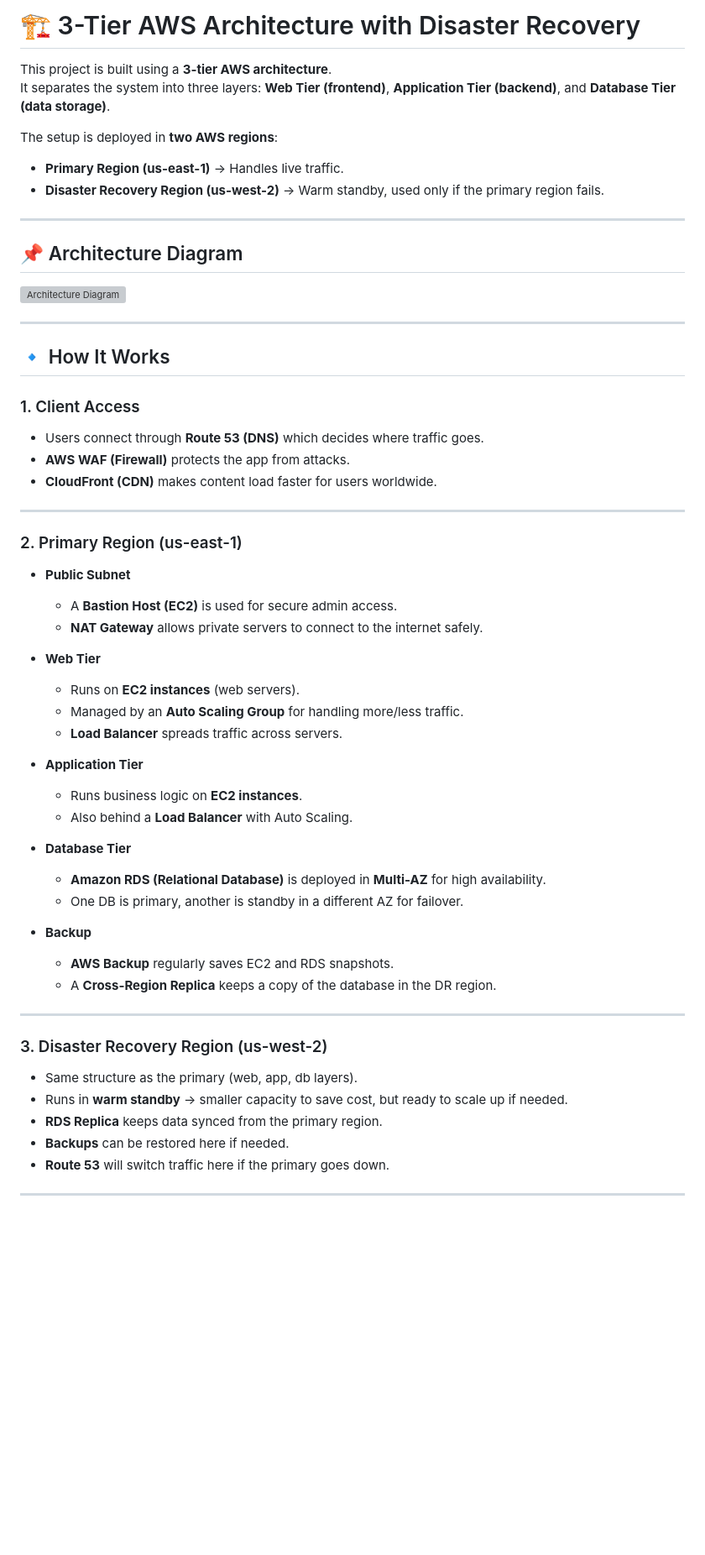
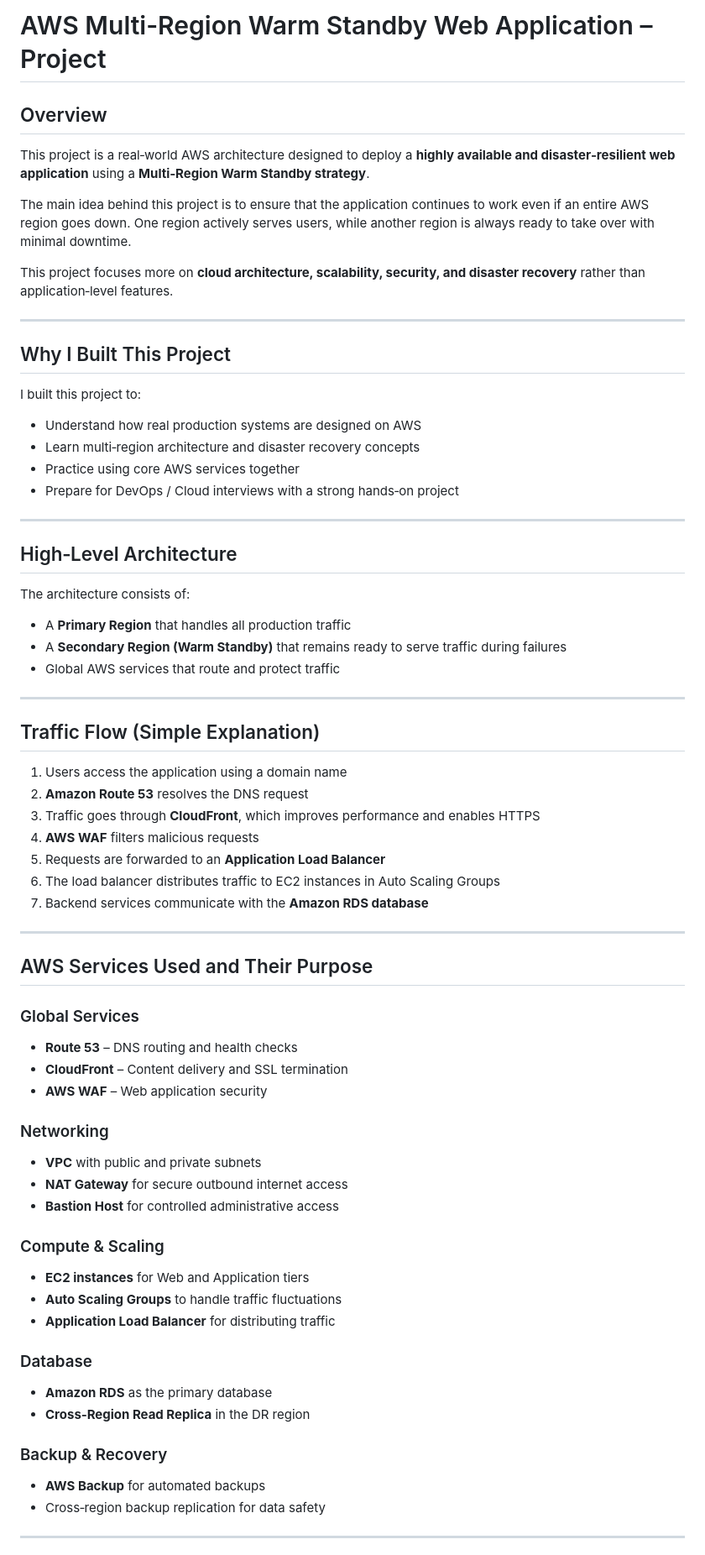
Before and after one commit to SrilathaNallala/aws_3_tier_project, a Markdown page: docs/README.md, the part around one of its changes. Shown at 84% size. GitHub-like rendering; blank space fills up the shorter version; grey boxes are pictures that could not be loaded.

Commit message:
Revise README for AWS Multi-Region Warm Standby project
Updated the README to reflect the AWS Multi-Region Warm Standby architecture, including project overview, architecture details, and key design decisions.

```diff
--- a/docs/README.md
+++ b/docs/README.md
@@ -1,60 +1,77 @@
-# 🏗️ 3-Tier AWS Architecture with Disaster Recovery
+# AWS Multi-Region Warm Standby Web Application – Project
 
-This project is built using a **3-tier AWS architecture**.
-It separates the system into three layers: **Web Tier (frontend)**, **Application Tier (backend)**, and **Database Tier (data storage)**.
+## Overview
 
-The setup is deployed in **two AWS regions**:
-- **Primary Region (us-east-1)** → Handles live traffic.
-- **Disaster Recovery Region (us-west-2)** → Warm standby, used only if the primary region fails.
+This project is a real‑world AWS architecture designed to deploy a **highly available and disaster‑resilient web application** using a **Multi‑Region Warm Standby strategy**.
+
+The main idea behind this project is to ensure that the application continues to work even if an entire AWS region goes down. One region actively serves users, while another region is always ready to take over with minimal downtime.
+
+This project focuses more on **cloud architecture, scalability, security, and disaster recovery** rather than application‑level features.
 
 ---
 
-## 📌 Architecture Diagram
-![Architecture Diagram](docs/architecture.png)
+## Why I Built This Project
+
+I built this project to:
+
+* Understand how real production systems are designed on AWS
+* Learn multi‑region architecture and disaster recovery concepts
+* Practice using core AWS services together
+* Prepare for DevOps / Cloud interviews with a strong hands‑on project
 
 ---
 
-## 🔹 How It Works
+## High‑Level Architecture
 
-### 1. Client Access
-- Users connect through **Route 53 (DNS)** which decides where traffic goes.
-- **AWS WAF (Firewall)** protects the app from attacks.
-- **CloudFront (CDN)** makes content load faster for users worldwide.
+The architecture consists of:
+
+* A **Primary Region** that handles all production traffic
+* A **Secondary Region (Warm Standby)** that remains ready to serve traffic during failures
+* Global AWS services that route and protect traffic
 
 ---
 
-### 2. Primary Region (us-east-1)
+## Traffic Flow (Simple Explanation)
 
-- **Public Subnet**
-  - A **Bastion Host (EC2)** is used for secure admin access.
-  - **NAT Gateway** allows private servers to connect to the internet safely.
-
-- **Web Tier**
-  - Runs on **EC2 instances** (web servers).
-  - Managed by an **Auto Scaling Group** for handling more/less traffic.
-  - **Load Balancer** spreads traffic across servers.
-
-- **Application Tier**
-  - Runs business logic on **EC2 instances**.
-  - Also behind a **Load Balancer** with Auto Scaling.
-
-- **Database Tier**
-  - **Amazon RDS (Relational Database)** is deployed in **Multi-AZ** for high availability.
-  - One DB is primary, another is standby in a different AZ for failover.
-
-- **Backup**
-  - **AWS Backup** regularly saves EC2 and RDS snapshots.
-  - A **Cross-Region Replica** keeps a copy of the database in the DR region.
+1. Users access the application using a domain name
+2. **Amazon Route 53** resolves the DNS request
+3. Traffic goes through **CloudFront**, which improves performance and enables HTTPS
+4. **AWS WAF** filters malicious requests
+5. Requests are forwarded to an **Application Load Balancer**
+6. The load balancer distributes traffic to EC2 instances in Auto Scaling Groups
+7. Backend services communicate with the **Amazon RDS database**
 
 ---
 
-### 3. Disaster Recovery Region (us-west-2)
+## AWS Services Used and Their Purpose
 
-- Same structure as the primary (web, app, db layers).
-- Runs in **warm standby** → smaller capacity to save cost, but ready to scale up if needed.
-- **RDS Replica** keeps data synced from the primary region.
-- **Backups** can be restored here if needed.
-- **Route 53** will switch traffic here if the primary goes down.
+### Global Services
+
+* **Route 53** – DNS routing and health checks
+* **CloudFront** – Content delivery and SSL termination
+* **AWS WAF** – Web application security
+
+### Networking
+
+* **VPC** with public and private subnets
+* **NAT Gateway** for secure outbound internet access
+* **Bastion Host** for controlled administrative access
+
+### Compute & Scaling
+
+* **EC2 instances** for Web and Application tiers
+* **Auto Scaling Groups** to handle traffic fluctuations
+* **Application Load Balancer** for distributing traffic
+
+### Database
+
+* **Amazon RDS** as the primary database
+* **Cross‑Region Read Replica** in the DR region
+
+### Backup & Recovery
+
+* **AWS Backup** for automated backups
+* Cross‑region backup replication for data safety
 
 ---
 
```
Also changed, not shown: other parts of docs/README.md (+33 -19 lines).
